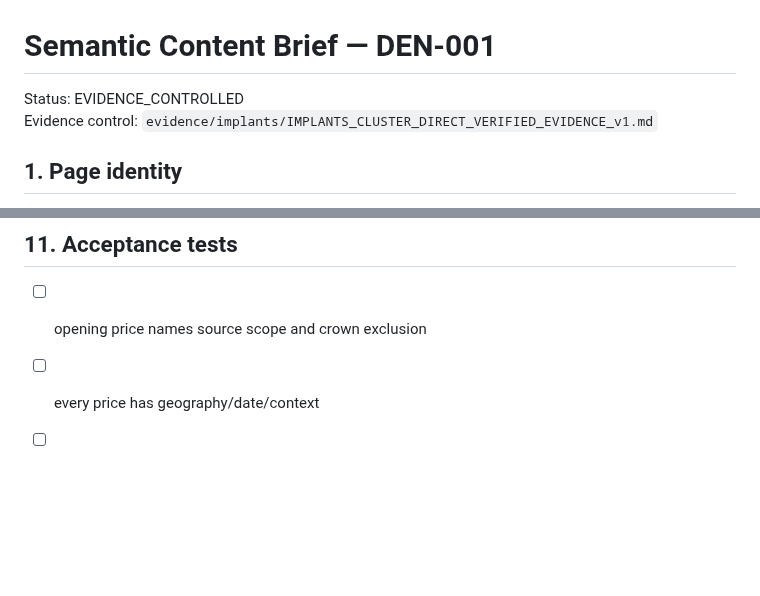
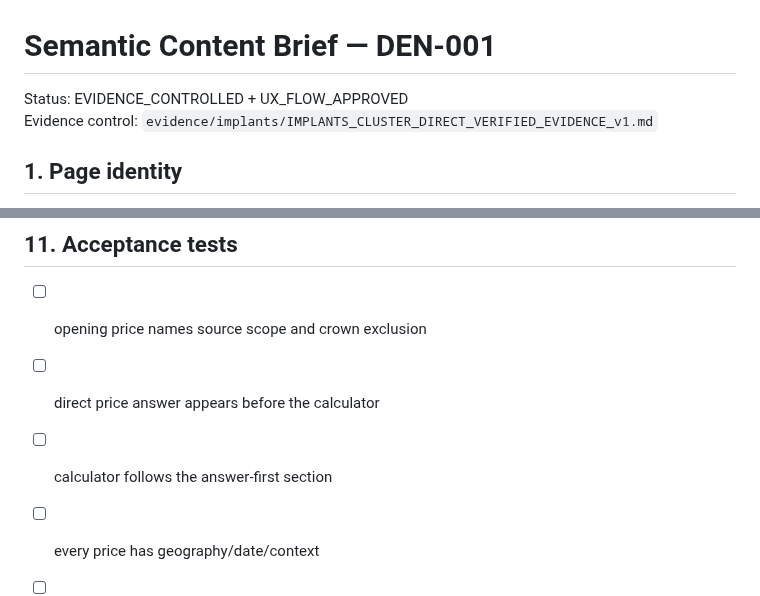
Before and after one commit to yes155/Dental-Calculator, a Markdown page: briefs/DEN-001.md, 2 parts joined by grey strips. Drawn GitHub-style; blank space fills up the shorter version.

```diff
--- a/briefs/DEN-001.md
+++ b/briefs/DEN-001.md
@@ -1,6 +1,6 @@
 # Semantic Content Brief — DEN-001
 
-Status: EVIDENCE_CONTROLLED
+Status: EVIDENCE_CONTROLLED + UX_FLOW_APPROVED
 Evidence control: `evidence/implants/IMPLANTS_CLUSTER_DIRECT_VERIFIED_EVIDENCE_v1.md`
 
 ## 1. Page identity
@@ -107,6 +123,8 @@ Prohibited: candidacy, treatment selection, inferred graft need, default insuran
 
 ## 11. Acceptance tests
 - [ ] opening price names source scope and crown exclusion
+- [ ] direct price answer appears before the calculator
+- [ ] calculator follows the answer-first section
 - [ ] every price has geography/date/context
 - [ ] local Humana example remains local
 - [ ] no synthetic national range
```
Also changed, not shown: other parts of briefs/DEN-001.md (+27 -10 lines).
